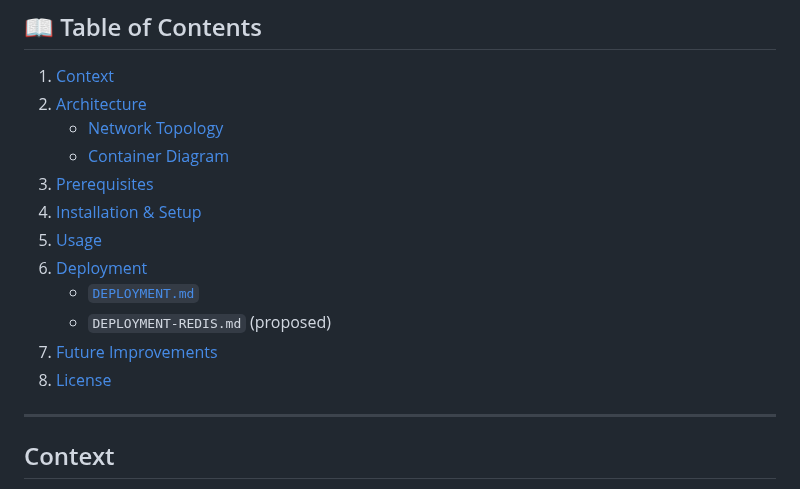
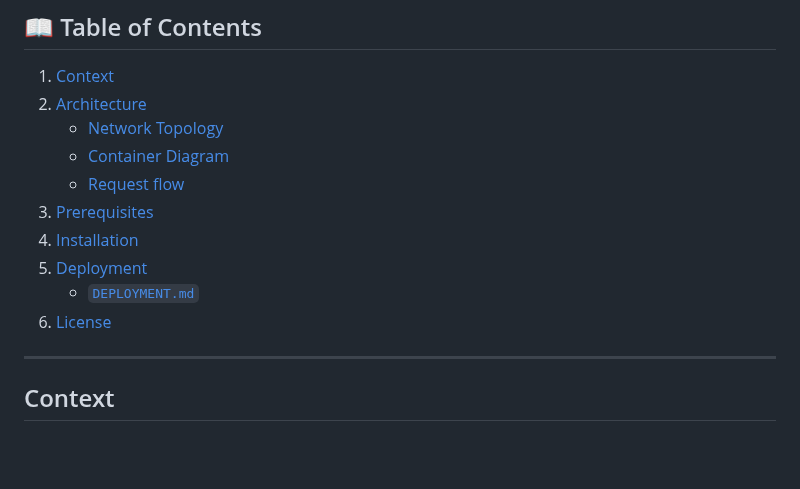
Before and after one commit to FreddyB200/sistema-recarga-viajes-backend, a Markdown page: README.md, the part around the change. GitHub-like rendering; blank space fills up the shorter version.

Commit message:
docs: update readme

```diff
--- a/README.md
+++ b/README.md
@@ -15,14 +15,12 @@ This project simulates a recharge system (like TransMilenio cards) using a distr
 2. [Architecture](#architecture)
    - [Network Topology](#network-topology)
    - [Container Diagram](#container-diagram)
+   - [Request flow](#request-flow)
 3. [Prerequisites](#prerequisites)
-4. [Installation & Setup](#installation--setup)
-5. [Usage](#usage)
-6. [Deployment](#deployment)
+4. [Installation](#installation)
+5. [Deployment](#deployment)
    - [`DEPLOYMENT.md`](#deploymentmd)
-   - `DEPLOYMENT-REDIS.md` (proposed)
-7. [Future Improvements](#future-improvements)
-8. [License](#license)
+6. [License](#license)
 
 ---
 
```
